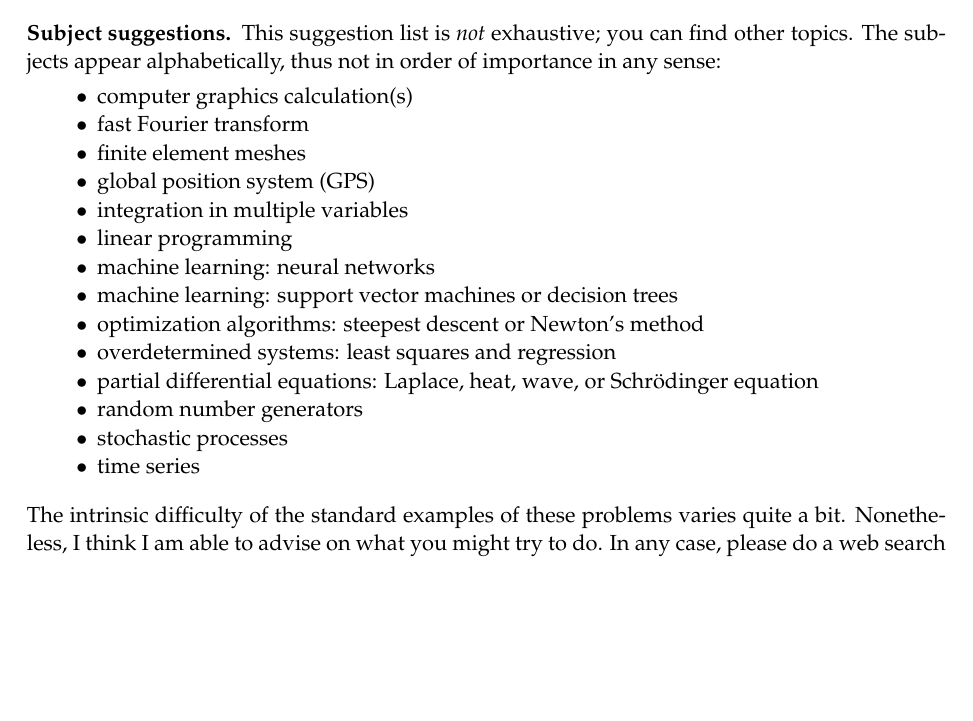
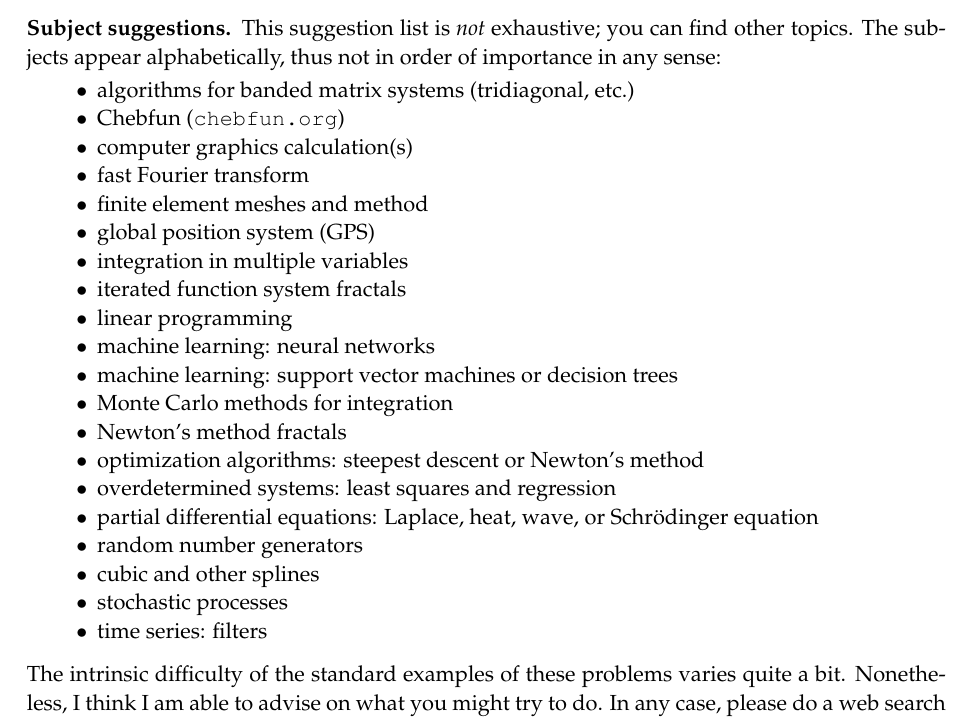
Before and after one commit to bueler/numerical, a LaTeX paper (assets/project/F24/your-project.tex): part of page 1 of 3, cut so that both start at the same text, the shorter picture padded with empty space. Compiled offline with pdfLaTeX.

Commit message:
more subject suggestions

```diff
--- a/assets/project/F24/your-project.tex
+++ b/assets/project/F24/your-project.tex
@@ -89,20 +89,26 @@
 
 \subsection*{Subject suggestions}  This suggestion list is \emph{not} exhaustive; you can find other topics.  The subjects appear alphabetically, thus not in order of importance in any sense:
 \begin{itemize}
+\item algorithms for banded matrix systems (tridiagonal, etc.)
+\item Chebfun (\texttt{chebfun.org})
 \item computer graphics calculation(s)
 \item fast Fourier transform
-\item finite element meshes
+\item finite element meshes and method
 \item global position system (GPS)
 \item integration in multiple variables
+\item iterated function system fractals
 \item linear programming
 \item machine learning: neural networks
 \item machine learning: support vector machines or decision trees
+\item Monte Carlo methods for integration
+\item Newton's method fractals
 \item optimization algorithms: steepest descent or Newton's method
 \item overdetermined systems: least squares and regression
 \item partial differential equations: Laplace, heat, wave, or Schr\"odinger equation
 \item random number generators
+\item cubic and other splines
 \item stochastic processes
-\item time series
+\item time series: filters
 \end{itemize}
 
 \medskip \noindent The intrinsic difficulty of the standard examples of these problems varies quite a bit. Nonetheless, I think I am able to advise on what you might try to do.  In any case, please do a web search for topics you find interesting, and at least look for a wikipedia page.  Also, Chapter 1 of our textbook\footnote{Greenbaum \& Chartier, \emph{Numerical Methods: Design, Analysis, and Computer Implementation of Algorithms}, Princeton University Press 2012).} is a reasonable source for ideas.
```
